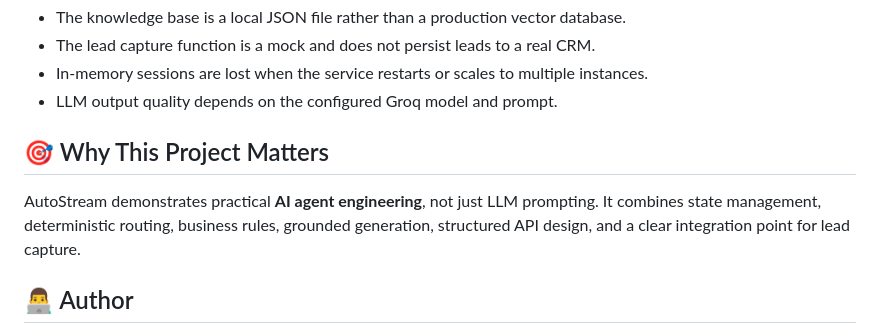
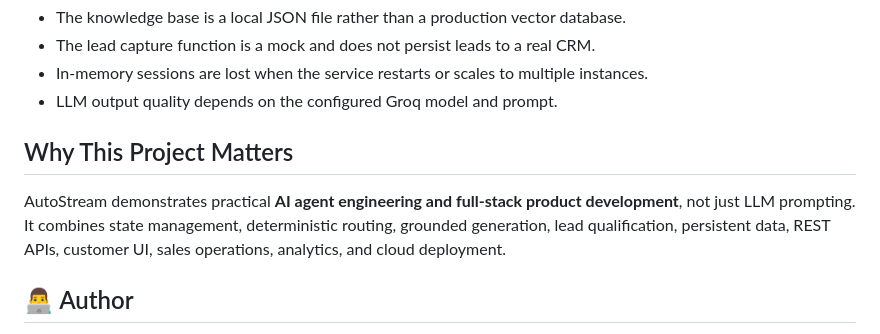
Before and after one commit to SIDMINUL/AutoStream-AI-Agent, a Markdown page: README.md, the part around one of its changes. Rendered like a GitHub page.

```diff
--- a/README.md
+++ b/README.md
@@ -243,9 +273,9 @@ After connecting the repository to Render, add your `GROQ_API_KEY` and deploy th
 - In-memory sessions are lost when the service restarts or scales to multiple instances.
 - LLM output quality depends on the configured Groq model and prompt.
 
-## 🎯 Why This Project Matters
+## Why This Project Matters
 
-AutoStream demonstrates practical **AI agent engineering**, not just LLM prompting. It combines state management, deterministic routing, business rules, grounded generation, structured API design, and a clear integration point for lead capture.
+AutoStream demonstrates practical **AI agent engineering and full-stack product development**, not just LLM prompting. It combines state management, deterministic routing, grounded generation, lead qualification, persistent data, REST APIs, customer UI, sales operations, analytics, and cloud deployment.
 
 ## 👨‍💻 Author
 
```
Also changed, not shown: other parts of README.md (+35 -5 lines).
